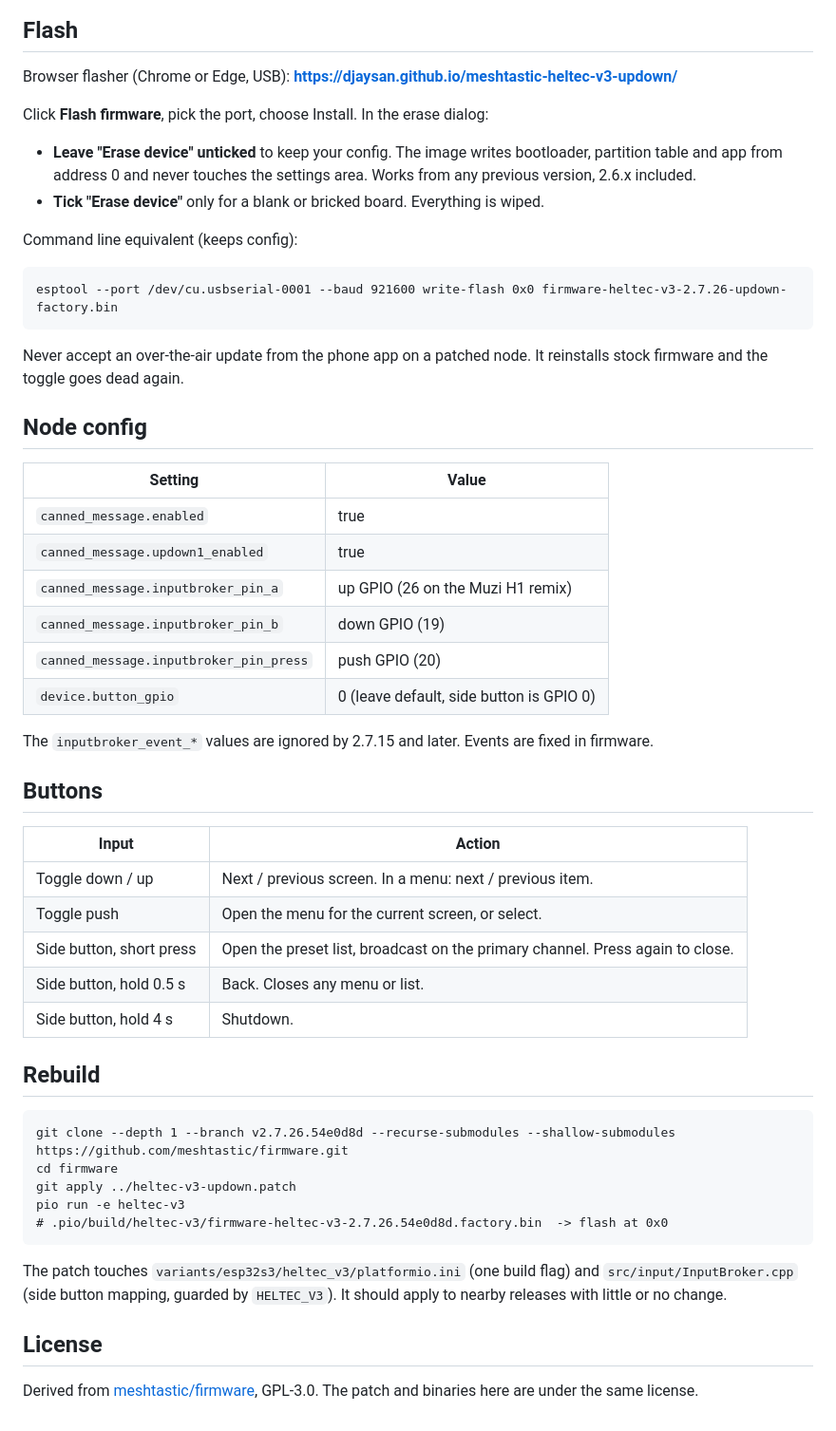
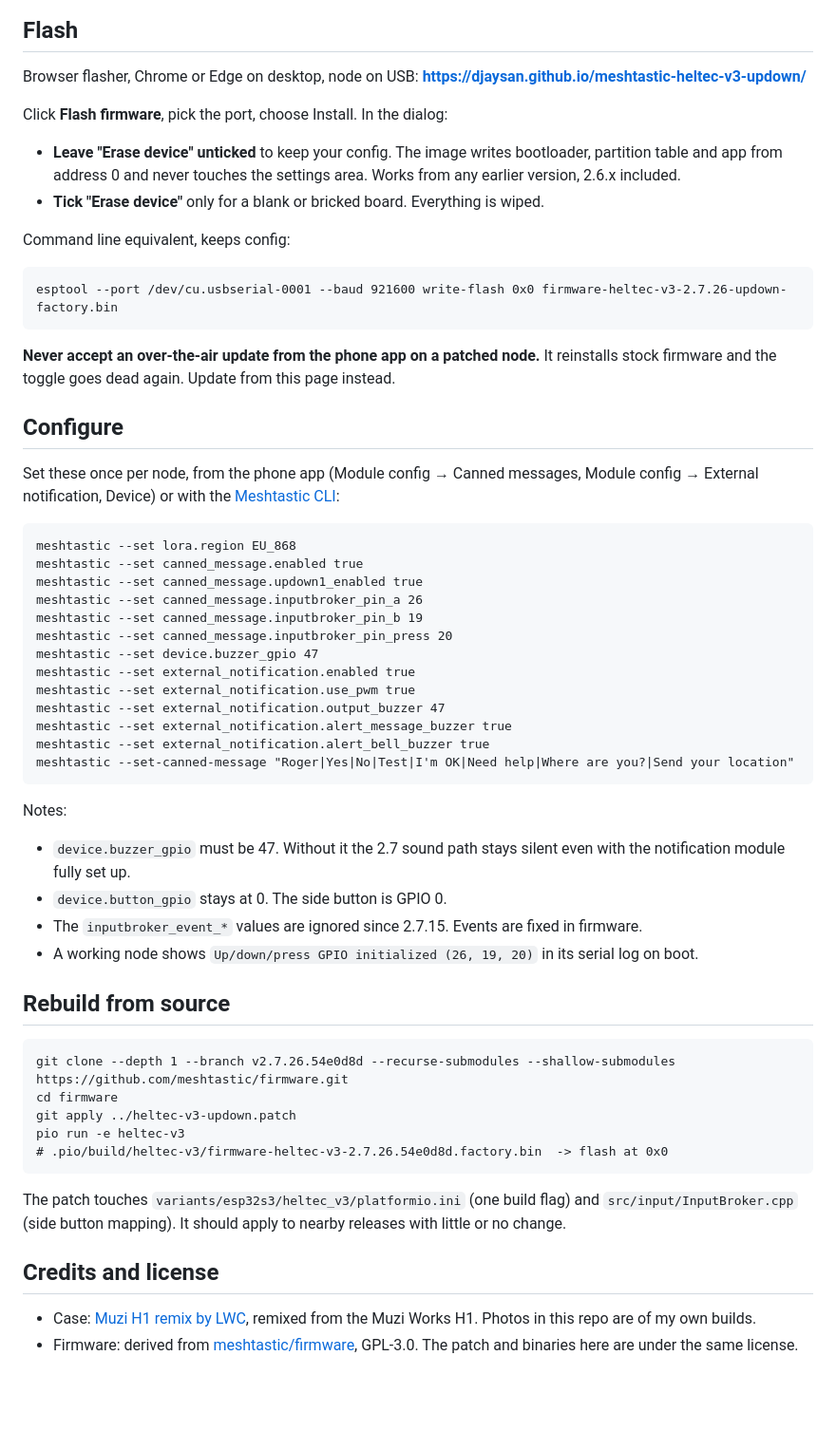
Before and after one commit to djaysan/meshtastic-heltec-v3-updown, a Markdown page: README.md, the part around one of its changes. Shown at 95% size. GitHub-like rendering; blank space fills up the shorter version.

Commit message:
README: full build guide with photos, wiring, parts, flash and configure steps

````diff
--- a/README.md
+++ b/README.md
@@ -9,45 +72,49 @@ Built for the [Muzi H1 remix case](https://www.printables.com/model/853651-mesht
 
 ## Flash
 
-Browser flasher (Chrome or Edge, USB): **https://djaysan.github.io/meshtastic-heltec-v3-updown/**
+Browser flasher, Chrome or Edge on desktop, node on USB: **https://djaysan.github.io/meshtastic-heltec-v3-updown/**
 
-Click **Flash firmware**, pick the port, choose Install. In the erase dialog:
+Click **Flash firmware**, pick the port, choose Install. In the dialog:
 
-- **Leave "Erase device" unticked** to keep your config. The image writes bootloader, partition table and app from address 0 and never touches the settings area. Works from any previous version, 2.6.x included.
+- **Leave "Erase device" unticked** to keep your config. The image writes bootloader, partition table and app from address 0 and never touches the settings area. Works from any earlier version, 2.6.x included.
 - **Tick "Erase device"** only for a blank or bricked board. Everything is wiped.
 
-Command line equivalent (keeps config):
+Command line equivalent, keeps config:
 
 ```
 esptool --port /dev/cu.usbserial-0001 --baud 921600 write-flash 0x0 firmware-heltec-v3-2.7.26-updown-factory.bin
 ```
 
-Never accept an over-the-air update from the phone app on a patched node. It reinstalls stock firmware and the toggle goes dead again.
+**Never accept an over-the-air update from the phone app on a patched node.** It reinstalls stock firmware and the toggle goes dead again. Update from this page instead.
 
-## Node config
+## Configure
 
-| Setting | Value |
-|---|---|
-| `canned_message.enabled` | true |
-| `canned_message.updown1_enabled` | true |
-| `canned_message.inputbroker_pin_a` | up GPIO (26 on the Muzi H1 remix) |
-| `canned_message.inputbroker_pin_b` | down GPIO (19) |
-| `canned_message.inputbroker_pin_press` | push GPIO (20) |
-| `device.button_gpio` | 0 (leave default, side button is GPIO 0) |
+Set these once per node, from the phone app (Module config → Canned messages, Module config → External notification, Device) or with the [Meshtastic CLI](https://meshtastic.org/docs/software/python/cli/):
 
-The `inputbroker_event_*` values are ignored by 2.7.15 and later. Events are fixed in firmware.
+```
+meshtastic --set lora.region EU_868
+meshtastic --set canned_message.enabled true
+meshtastic --set canned_message.updown1_enabled true
+meshtastic --set canned_message.inputbroker_pin_a 26
+meshtastic --set canned_message.inputbroker_pin_b 19
+meshtastic --set canned_message.inputbroker_pin_press 20
+meshtastic --set device.buzzer_gpio 47
+meshtastic --set external_notification.enabled true
+meshtastic --set external_notification.use_pwm true
+meshtastic --set external_notification.output_buzzer 47
+meshtastic --set external_notification.alert_message_buzzer true
+meshtastic --set external_notification.alert_bell_buzzer true
+meshtastic --set-canned-message "Roger|Yes|No|Test|I'm OK|Need help|Where are you?|Send your location"
+```
 
-## Buttons
+Notes:
 
-| Input | Action |
-|---|---|
-| Toggle down / up | Next / previous screen. In a menu: next / previous item. |
-| Toggle push | Open the menu for the current screen, or select. |
-| Side button, short press | Open the preset list, broadcast on the primary channel. Press again to close. |
-| Side button, hold 0.5 s | Back. Closes any menu or list. |
-| Side button, hold 4 s | Shutdown. |
+- `device.buzzer_gpio` must be 47. Without it the 2.7 sound path stays silent even with the notification module fully set up.
+- `device.button_gpio` stays at 0. The side button is GPIO 0.
+- The `inputbroker_event_*` values are ignored since 2.7.15. Events are fixed in firmware.
+- A working node shows `Up/down/press GPIO initialized (26, 19, 20)` in its serial log on boot.
 
-## Rebuild
+## Rebuild from source
 
 ```
 git clone --depth 1 --branch v2.7.26.54e0d8d --recurse-submodules --shallow-submodules https://github.com/meshtastic/firmware.git
@@ -57,8 +124,9 @@ pio run -e heltec-v3
 # .pio/build/heltec-v3/firmware-heltec-v3-2.7.26.54e0d8d.factory.bin  -> flash at 0x0
 ```
 
-The patch touches `variants/esp32s3/heltec_v3/platformio.ini` (one build flag) and `src/input/InputBroker.cpp` (side button mapping, guarded by `HELTEC_V3`). It should apply to nearby releases with little or no change.
+The patch touches `variants/esp32s3/heltec_v3/platformio.ini` (one build flag) and `src/input/InputBroker.cpp` (side button mapping). It should apply to nearby releases with little or no change.
 
-## License
+## Credits and license
 
-Derived from [meshtastic/firmware](https://github.com/meshtastic/firmware), GPL-3.0. The patch and binaries here are under the same license.
+- Case: [Muzi H1 remix by LWC](https://www.printables.com/model/853651-meshtastic-muzi-h1-remix-1100mah-version-no-brandi), remixed from the Muzi Works H1. Photos in this repo are of my own builds.
+- Firmware: derived from [meshtastic/firmware](https://github.com/meshtastic/firmware), GPL-3.0. The patch and binaries here are under the same license.
````
Also changed, not shown: other parts of README.md (+68 -5 lines), docs/img/img_0633.jpg (added), docs/img/img_0634.jpg (added), docs/img/img_0635.jpg (added), docs/img/img_0636.jpg (added).
